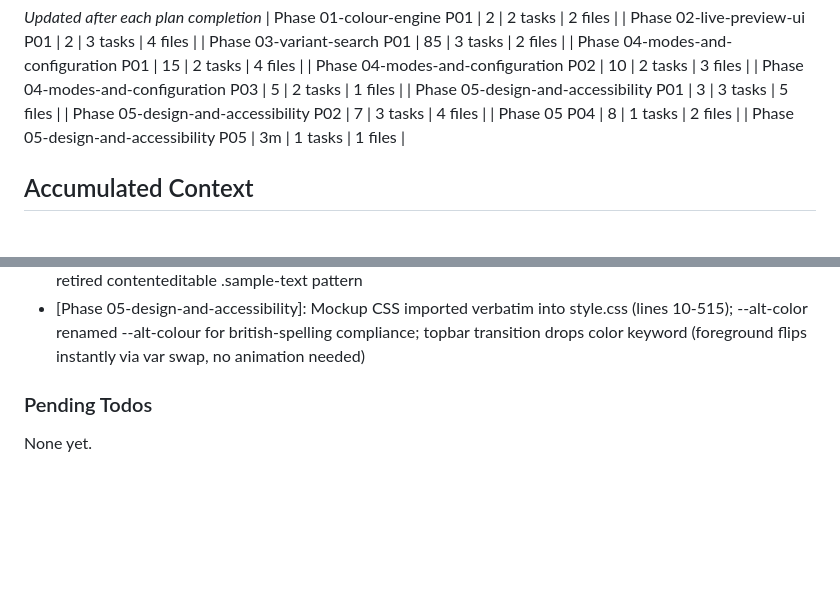
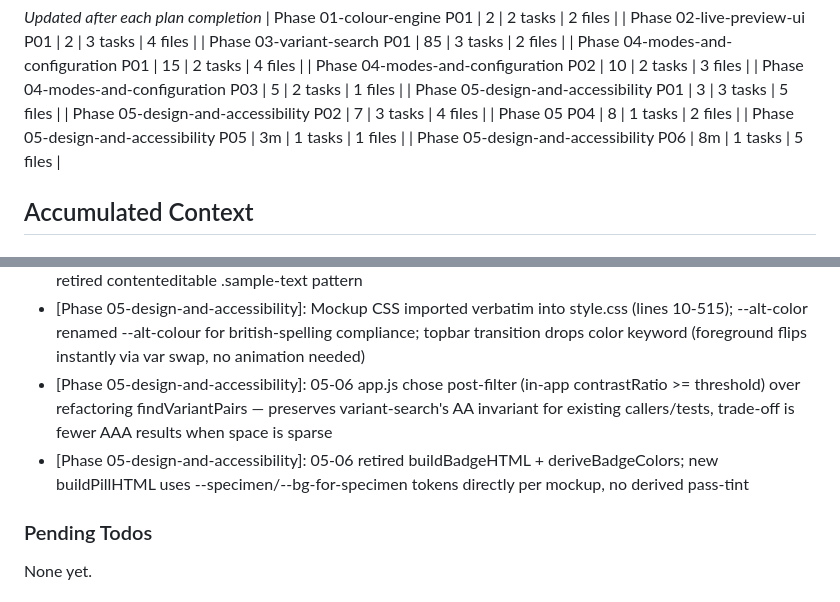
Before and after one commit to jevawin/wcag-colour-finder, a Markdown page: .planning/STATE.md, 2 parts joined by grey strips. Drawn GitHub-style; blank space fills up the shorter version.

```diff
--- a/.planning/STATE.md
+++ b/.planning/STATE.md
@@ -62,6 +62,7 @@ Progress: [██████████] 100% (all planned plans complete; reb
 | Phase 05-design-and-accessibility P02 | 7 | 3 tasks | 4 files |
 | Phase 05 P04 | 8 | 1 tasks | 2 files |
 | Phase 05-design-and-accessibility P05 | 3m | 1 tasks | 1 files |
+| Phase 05-design-and-accessibility P06 | 8m | 1 tasks | 5 files |
 
 ## Accumulated Context
 
@@ -95,6 +96,8 @@ Recent decisions affecting current work:
 - [Phase 05-design-and-accessibility]: Mockup bundle under `.planning/phases/05-design-and-accessibility/mockup/wcag-colour-finder/` is the new ground truth — mockup wins over prior UI-SPEC per UI-SPEC line 16
 - [Phase 05]: 05-04 index.html rebuilt to mockup ground truth; Google Fonts Inter + JetBrains Mono loaded; retired contenteditable .sample-text pattern
 - [Phase 05-design-and-accessibility]: Mockup CSS imported verbatim into style.css (lines 10-515); --alt-color renamed --alt-colour for british-spelling compliance; topbar transition drops color keyword (foreground flips instantly via var swap, no animation needed)
+- [Phase 05-design-and-accessibility]: 05-06 app.js chose post-filter (in-app contrastRatio >= threshold) over refactoring findVariantPairs — preserves variant-search's AA invariant for existing callers/tests, trade-off is fewer AAA results when space is sparse
+- [Phase 05-design-and-accessibility]: 05-06 retired buildBadgeHTML + deriveBadgeColors; new buildPillHTML uses --specimen/--bg-for-specimen tokens directly per mockup, no derived pass-tint
 
 ### Pending Todos
 
```
Also changed, not shown: other parts of .planning/STATE.md (+6 -6 lines), .planning/ROADMAP.md (+1 -1 lines), 1 other file.
